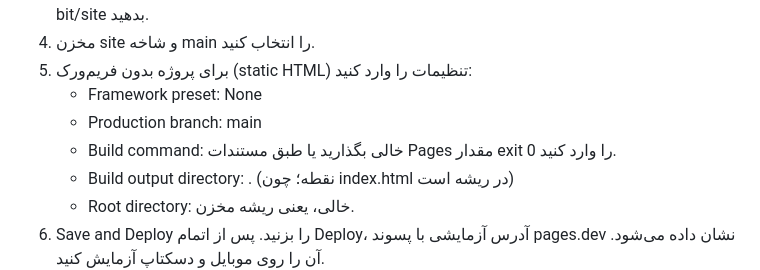
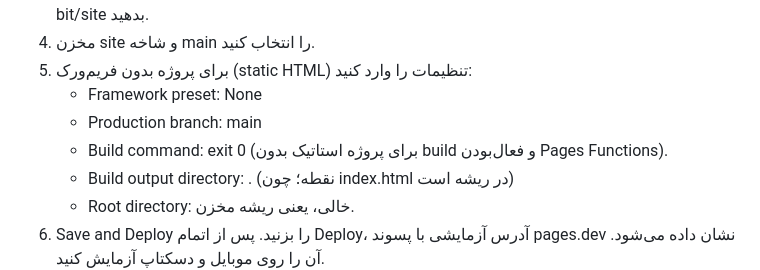
Before and after one commit to alirezazadehbeglar-bit/site, a Markdown page: README.md, the part around the change. Rendered like a GitHub page.

Commit message:
Clarify Pages build command for Functions

```diff
--- a/README.md
+++ b/README.md
@@ -42,7 +42,7 @@
 5. برای پروژه بدون فریم‌ورک (static HTML) تنظیمات را وارد کنید:
    - Framework preset: None
    - Production branch: main
-   - Build command: خالی بگذارید یا طبق مستندات Pages مقدار exit 0 را وارد کنید.
+   - Build command: exit 0 (برای پروژه استاتیک بدون build و فعال‌بودن Pages Functions).
    - Build output directory: . (نقطه؛ چون index.html در ریشه است)
    - Root directory: خالی، یعنی ریشه مخزن.
 6. Save and Deploy را بزنید. پس از اتمام Deploy، آدرس آزمایشی با پسوند pages.dev نشان داده می‌شود. آن را روی موبایل و دسکتاپ آزمایش کنید.
```
